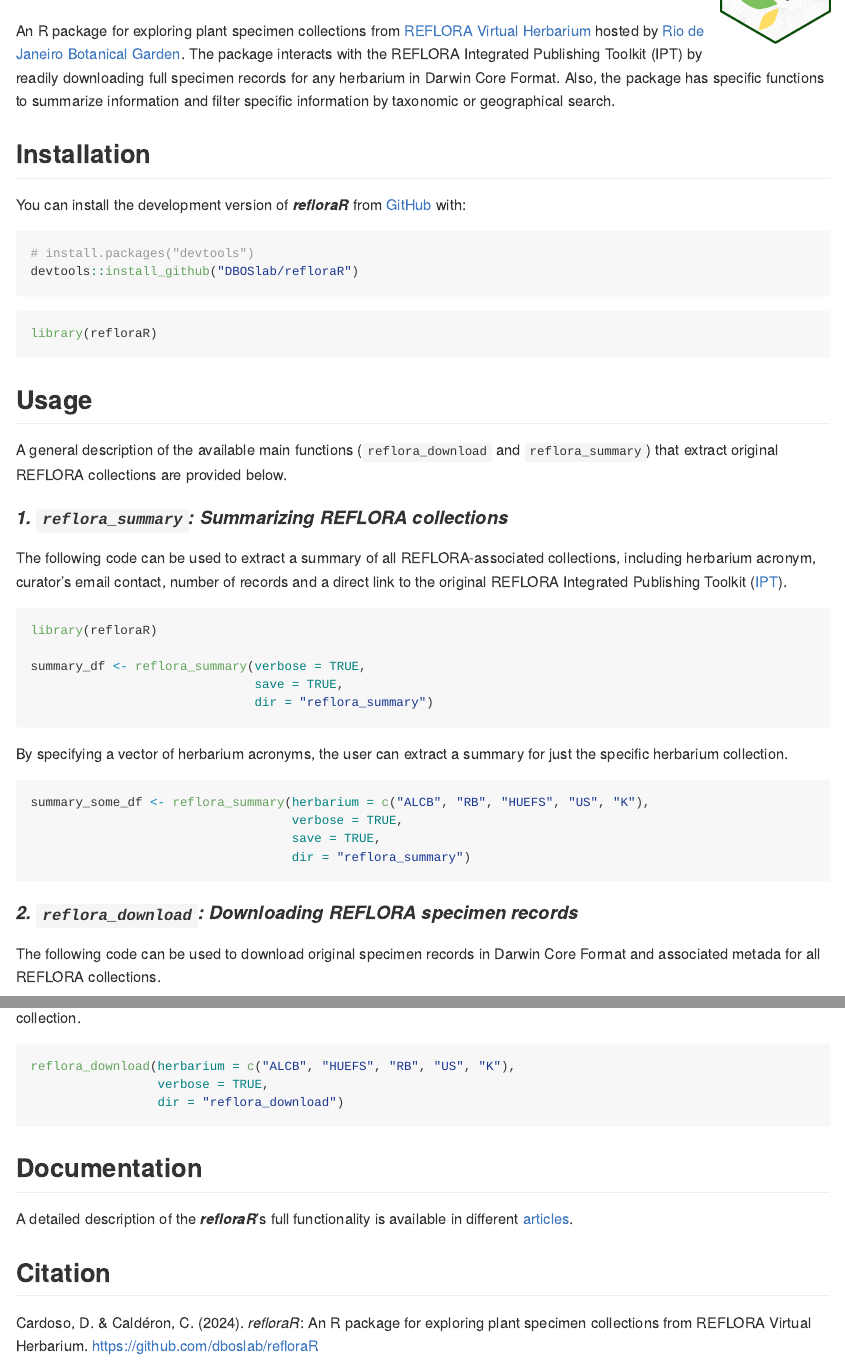
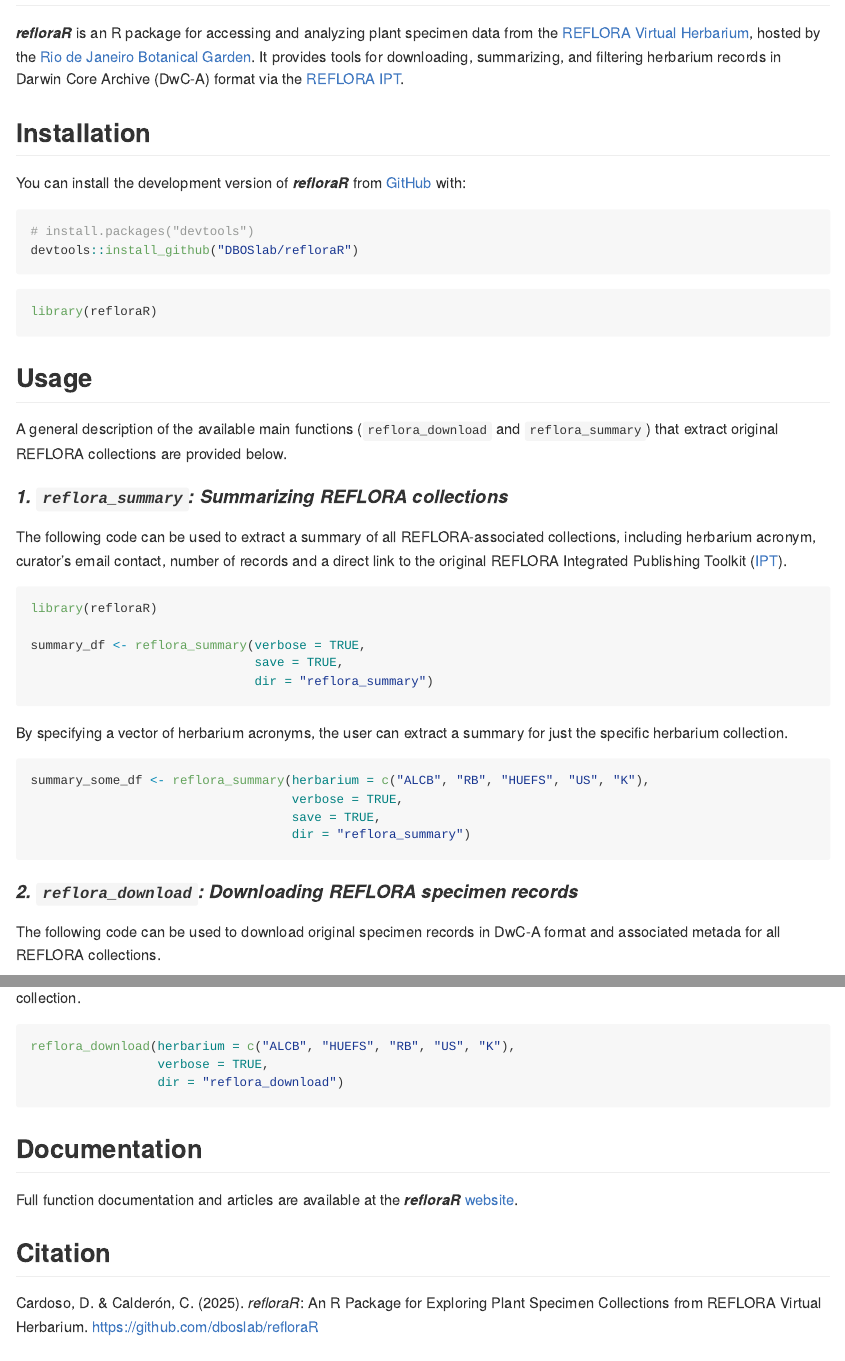
Before and after one commit to DBOSlab/refloraR-website, an R Markdown document (README.Rmd): the page in a window 1100 px wide, from 130 px down before the commit and from 80 px down after it, so that both start at the same text, and a second part further down, joined at a grey line. The pictures show the output file README.md that the author committed with the source, drawn offline in the style of GitHub; badge pictures from the web are left out.

Commit message:
readme added

````diff
--- a/README.Rmd
+++ b/README.Rmd
@@ -13,16 +13,18 @@
 )
 ```
 
-# refloraR <img src="figures/refloraR_hex_sticker.png" align="right" alt="" width="120" />
+# refloraR <img src="inst/figures/refloraR_hex_sticker.png" align="right" alt="" width="120" />
 
 <!-- badges: start -->
 [![Codecov test coverage](https://codecov.io/gh/DBOSlab/refloraR/graph/badge.svg)](https://app.codecov.io/gh/DBOSlab/refloraR)
-[![CRAN Downloads](https://cran.r-project.org/package=refloraR)](https://cranlogs.r-pkg.org/badges/grand-total/refloraR)
+[![Test Coverage](https://github.com/DBOSlab/refloraR/actions/workflows/test-coverage.yaml/badge.svg)](https://github.com/DBOSlab/refloraR/actions/workflows/test-coverage.yaml)
+[![CRAN Downloads](https://cranlogs.r-pkg.org/badges/grand-total/refloraR)](https://cran.r-project.org/package=refloraR)
 [![R-CMD-check](https://github.com/DBOSlab/refloraR/actions/workflows/R-CMD-check.yaml/badge.svg)](https://github.com/DBOSlab/refloraR/actions/workflows/R-CMD-check.yaml)
-[![License](LICENSE)](https://img.shields.io/badge/license-MIT-blue.svg)
+[![License: MIT](https://img.shields.io/badge/license-MIT-blue.svg)](LICENSE)
 <!-- badges: end -->
 
-An R package for exploring plant specimen collections from [REFLORA Virtual Herbarium](https://ipt.jbrj.gov.br/reflora) hosted by [Rio de Janeiro Botanical Garden](https://www.gov.br/jbrj). The package interacts with the REFLORA Integrated Publishing Toolkit (IPT) by readily downloading full specimen records for any herbarium in Darwin Core Format. Also, the package has specific functions to summarize information and filter specific information by taxonomic or geographical search.
+
+***refloraR*** is an R package for accessing and analyzing plant specimen data from the [REFLORA Virtual Herbarium](https://reflora.jbrj.gov.br/reflora/herbarioVirtual/), hosted by the [Rio de Janeiro Botanical Garden](https://www.gov.br/jbrj/pt-br). It provides tools for downloading, summarizing, and filtering herbarium records in Darwin Core Archive (DwC-A) format via the [REFLORA IPT](https://ipt.jbrj.gov.br/reflora/).
 
 
 ## Installation
@@ -69,7 +71,8 @@
 
 #### _2. `reflora_download`: Downloading REFLORA specimen records_
 
-The following code can be used to download original specimen records in Darwin Core Format and associated metada for all REFLORA collections.\
+The following code can be used to download original specimen records in DwC-A format and associated metada for all REFLORA collections.\
+
 ```r
 library(refloraR)
 
@@ -88,10 +91,9 @@
 \
 
 ## Documentation
-A detailed description of the ***refloraR***'s full functionality is available in
-different [articles](https://dboslab.github.io/refloraR/).\
+Full function documentation and articles are available at the ***refloraR*** [website](https://dboslab.github.io/refloraR-website/).\
 \
 
 ## Citation
-Cardoso, D. & Caldéron, C. (2024). _refloraR_: An R package for exploring plant
-specimen collections from REFLORA Virtual Herbarium. https://github.com/dboslab/refloraR
+Cardoso, D. & Calderón, C. (2025). _refloraR_: An R Package for Exploring Plant
+Specimen Collections from REFLORA Virtual Herbarium. https://github.com/dboslab/refloraR
````
Also changed, not shown: README.md.
